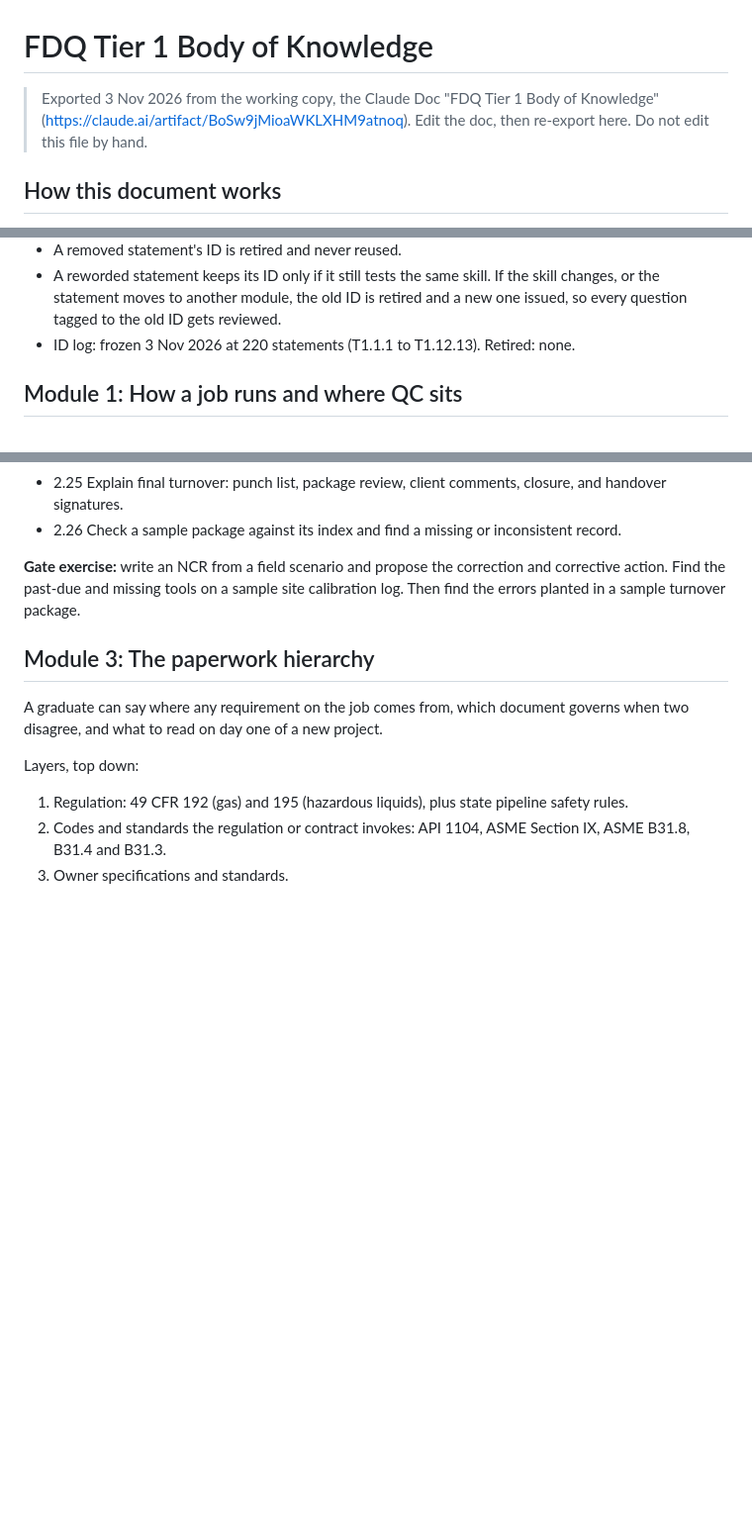
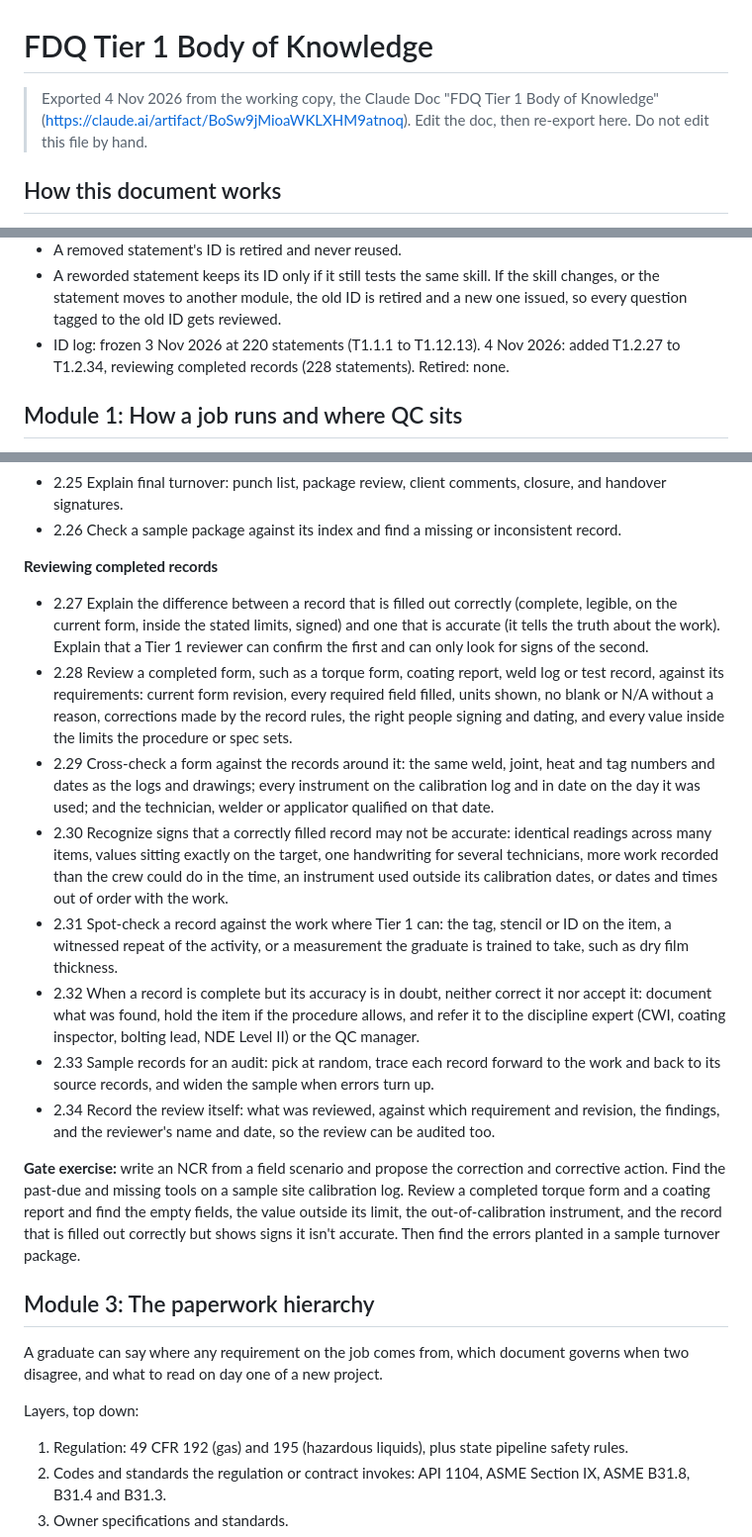
Before and after one commit to blakebinford/FDQ-page, a Markdown page: docs/curriculum/tier1-body-of-knowledge.md, 3 parts joined by grey strips. Shown at 99% size. Rendered like a GitHub page; blank space fills up the shorter version.

Commit message:
Add record review statements T1.2.27 to T1.2.34 to the Tier 1 body of knowledge
Co-Authored-By: Claude Opus 5.5 <noreply@anthropic.com>
Claude-Session: https://claude.ai/code/session_019F6SiCtefNyu9CJkLi1yRV

```diff
--- a/docs/curriculum/tier1-body-of-knowledge.md
+++ b/docs/curriculum/tier1-body-of-knowledge.md
@@ -1,6 +1,6 @@
 # FDQ Tier 1 Body of Knowledge
 
-> Exported 3 Nov 2026 from the working copy, the Claude Doc "FDQ Tier 1 Body of Knowledge" (https://claude.ai/artifact/BoSw9jMioaWKLXHM9atnoq). Edit the doc, then re-export here. Do not edit this file by hand.
+> Exported 4 Nov 2026 from the working copy, the Claude Doc "FDQ Tier 1 Body of Knowledge" (https://claude.ai/artifact/BoSw9jMioaWKLXHM9atnoq). Edit the doc, then re-export here. Do not edit this file by hand.
 
 ## How this document works
 
@@ -20,7 +20,7 @@ Tier 1 takes someone with no quality background into a first quality role on a m
 - A new statement takes the next unused number in its module, wherever it sits in the list, so numbers can run out of order.
 - A removed statement's ID is retired and never reused.
 - A reworded statement keeps its ID only if it still tests the same skill. If the skill changes, or the statement moves to another module, the old ID is retired and a new one issued, so every question tagged to the old ID gets reviewed.
-- ID log: frozen 3 Nov 2026 at 220 statements (T1.1.1 to T1.12.13). Retired: none.
+- ID log: frozen 3 Nov 2026 at 220 statements (T1.1.1 to T1.12.13). 4 Nov 2026: added T1.2.27 to T1.2.34, reviewing completed records (228 statements). Retired: none.
 
 ## Module 1: How a job runs and where QC sits
 
@@ -100,7 +100,18 @@ A graduate can explain how quality is controlled on a job, carry a nonconformanc
 - 2.25 Explain final turnover: punch list, package review, client comments, closure, and handover signatures.
 - 2.26 Check a sample package against its index and find a missing or inconsistent record.
 
-**Gate exercise:** write an NCR from a field scenario and propose the correction and corrective action. Find the past-due and missing tools on a sample site calibration log. Then find the errors planted in a sample turnover package.
+**Reviewing completed records**
+
+- 2.27 Explain the difference between a record that is filled out correctly (complete, legible, on the current form, inside the stated limits, signed) and one that is accurate (it tells the truth about the work). Explain that a Tier 1 reviewer can confirm the first and can only look for signs of the second.
+- 2.28 Review a completed form, such as a torque form, coating report, weld log or test record, against its requirements: current form revision, every required field filled, units shown, no blank or N/A without a reason, corrections made by the record rules, the right people signing and dating, and every value inside the limits the procedure or spec sets.
+- 2.29 Cross-check a form against the records around it: the same weld, joint, heat and tag numbers and dates as the logs and drawings; every instrument on the calibration log and in date on the day it was used; and the technician, welder or applicator qualified on that date.
+- 2.30 Recognize signs that a correctly filled record may not be accurate: identical readings across many items, values sitting exactly on the target, one handwriting for several technicians, more work recorded than the crew could do in the time, an instrument used outside its calibration dates, or dates and times out of order with the work.
+- 2.31 Spot-check a record against the work where Tier 1 can: the tag, stencil or ID on the item, a witnessed repeat of the activity, or a measurement the graduate is trained to take, such as dry film thickness.
+- 2.32 When a record is complete but its accuracy is in doubt, neither correct it nor accept it: document what was found, hold the item if the procedure allows, and refer it to the discipline expert (CWI, coating inspector, bolting lead, NDE Level II) or the QC manager.
+- 2.33 Sample records for an audit: pick at random, trace each record forward to the work and back to its source records, and widen the sample when errors turn up.
+- 2.34 Record the review itself: what was reviewed, against which requirement and revision, the findings, and the reviewer's name and date, so the review can be audited too.
+
+**Gate exercise:** write an NCR from a field scenario and propose the correction and corrective action. Find the past-due and missing tools on a sample site calibration log. Review a completed torque form and a coating report and find the empty fields, the value outside its limit, the out-of-calibration instrument, and the record that is filled out correctly but shows signs it isn't accurate. Then find the errors planted in a sample turnover package.
 
 ## Module 3: The paperwork hierarchy
 
```
Also changed, not shown: CLAUDE.md (+1 -1 lines).
